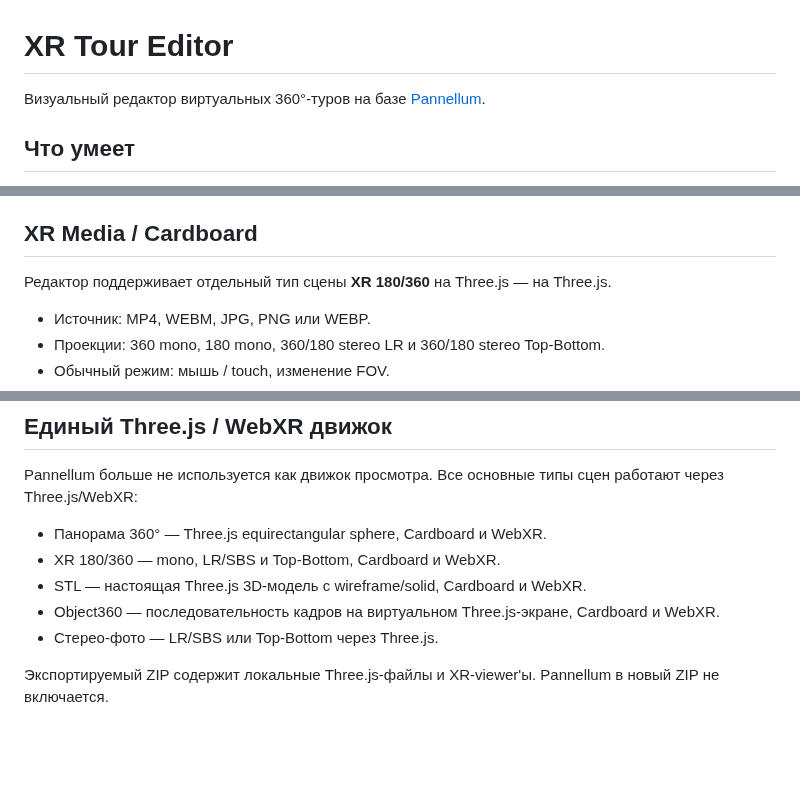
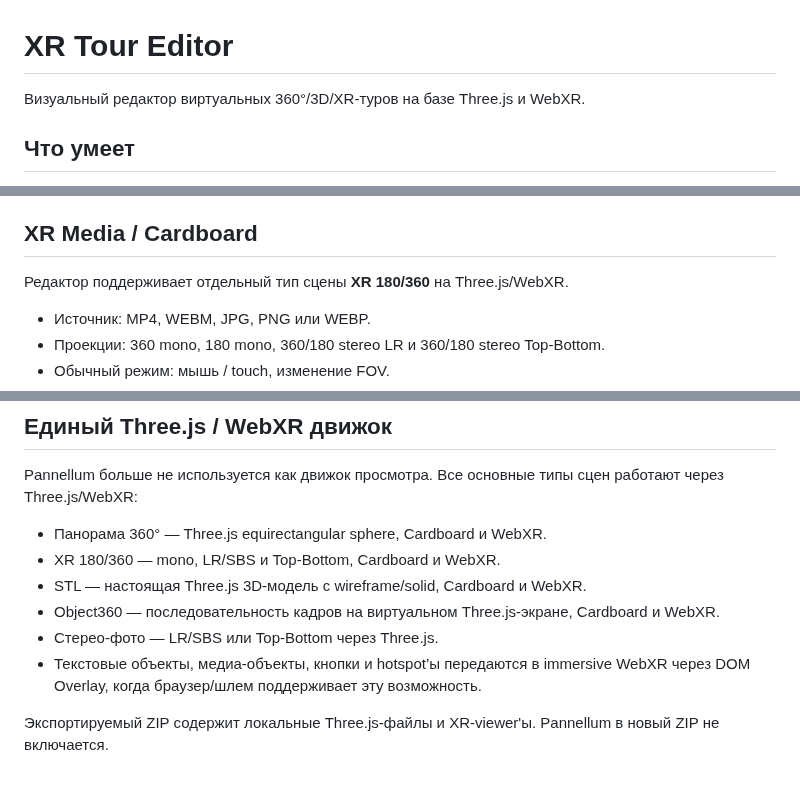
Before and after one commit to asbcorp24/panneledit, a Markdown page: README.md, 3 parts joined by grey strips. GitHub-like rendering; blank space fills up the shorter version.

Commit message:
Document XR overlays and Three.js-only viewer

```diff
--- a/README.md
+++ b/README.md
@@ -1,6 +1,6 @@
 # XR Tour Editor
 
-Визуальный редактор виртуальных 360°-туров на базе [Pannellum](https://pannellum.org/).
+Визуальный редактор виртуальных 360°/3D/XR-туров на базе Three.js и WebXR.
 
 ## Что умеет
 
@@ -465,7 +465,7 @@ Pannellum распространяется отдельно на условия
 
 ## XR Media / Cardboard
 
-Редактор поддерживает отдельный тип сцены **XR 180/360** на Three.js — на Three.js.
+Редактор поддерживает отдельный тип сцены **XR 180/360** на Three.js/WebXR.
 
 - Источник: MP4, WEBM, JPG, PNG или WEBP.
 - Проекции: 360 mono, 180 mono, 360/180 stereo LR и 360/180 stereo Top-Bottom.
@@ -486,5 +486,6 @@ Pannellum больше не используется как движок про
 - STL — настоящая Three.js 3D-модель с wireframe/solid, Cardboard и WebXR.
 - Object360 — последовательность кадров на виртуальном Three.js-экране, Cardboard и WebXR.
 - Стерео-фото — LR/SBS или Top-Bottom через Three.js.
+- Текстовые объекты, медиа-объекты, кнопки и hotspot’ы передаются в immersive WebXR через DOM Overlay, когда браузер/шлем поддерживает эту возможность.
 
 Экспортируемый ZIP содержит локальные Three.js-файлы и XR-viewer'ы. Pannellum в новый ZIP не включается.
```
